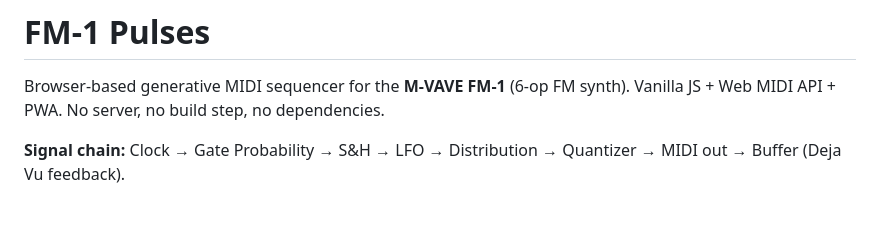
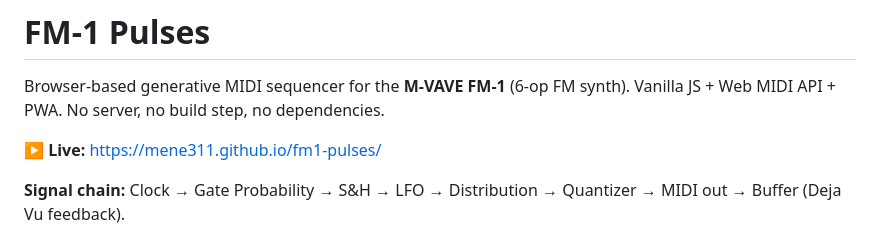
Before and after one commit to JasmineElm/fm1-pulses, a Markdown page: README.md, the part around the change. GitHub-like rendering; blank space fills up the shorter version.

Commit message:
Link the live page from the README

```diff
--- a/README.md
+++ b/README.md
@@ -2,6 +2,8 @@
 
 Browser-based generative MIDI sequencer for the **M-VAVE FM-1** (6-op FM synth).
 Vanilla JS + Web MIDI API + PWA. No server, no build step, no dependencies.
+
+**▶ Live:** https://mene311.github.io/fm1-pulses/
 
 **Signal chain:** Clock → Gate Probability → S&H → LFO → Distribution → Quantizer → MIDI out → Buffer (Deja Vu feedback).
 
```
